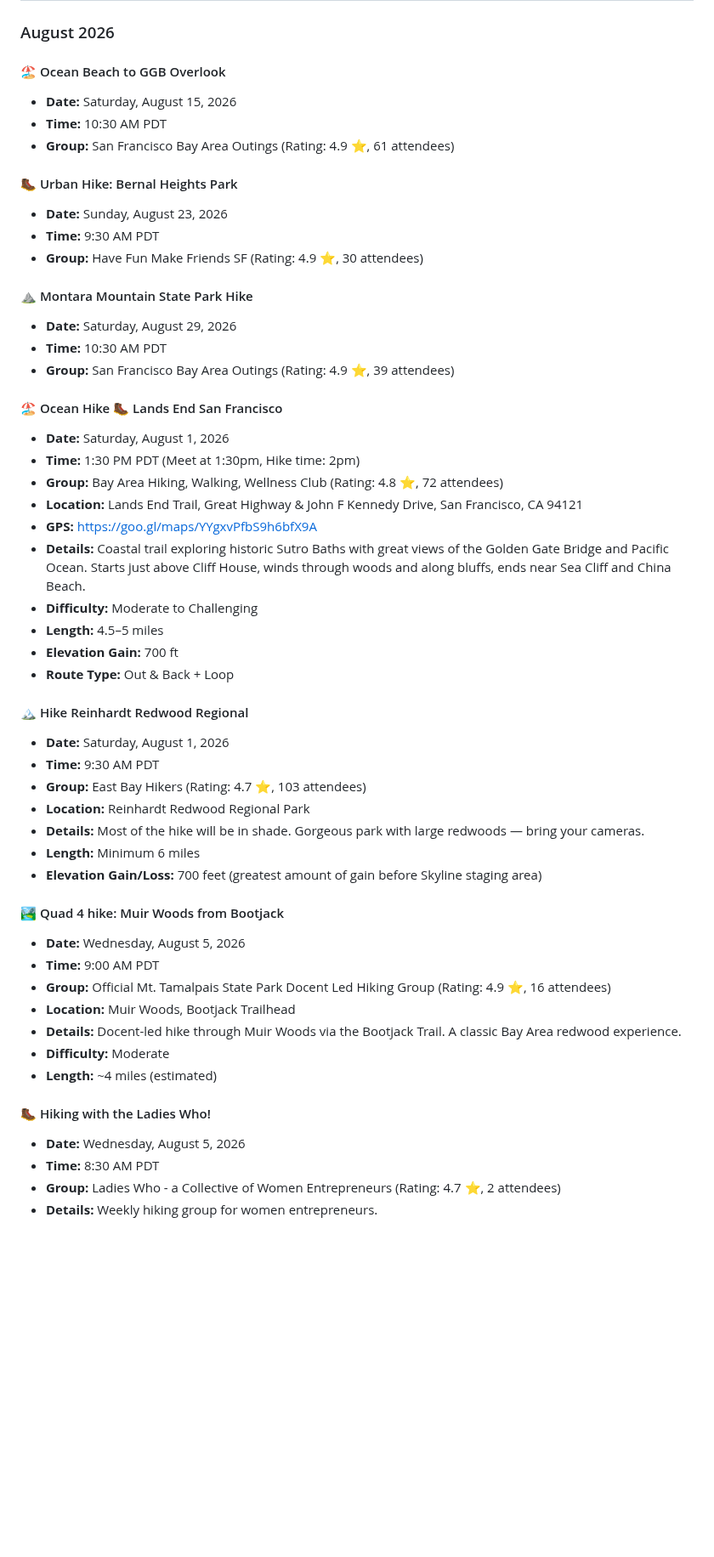
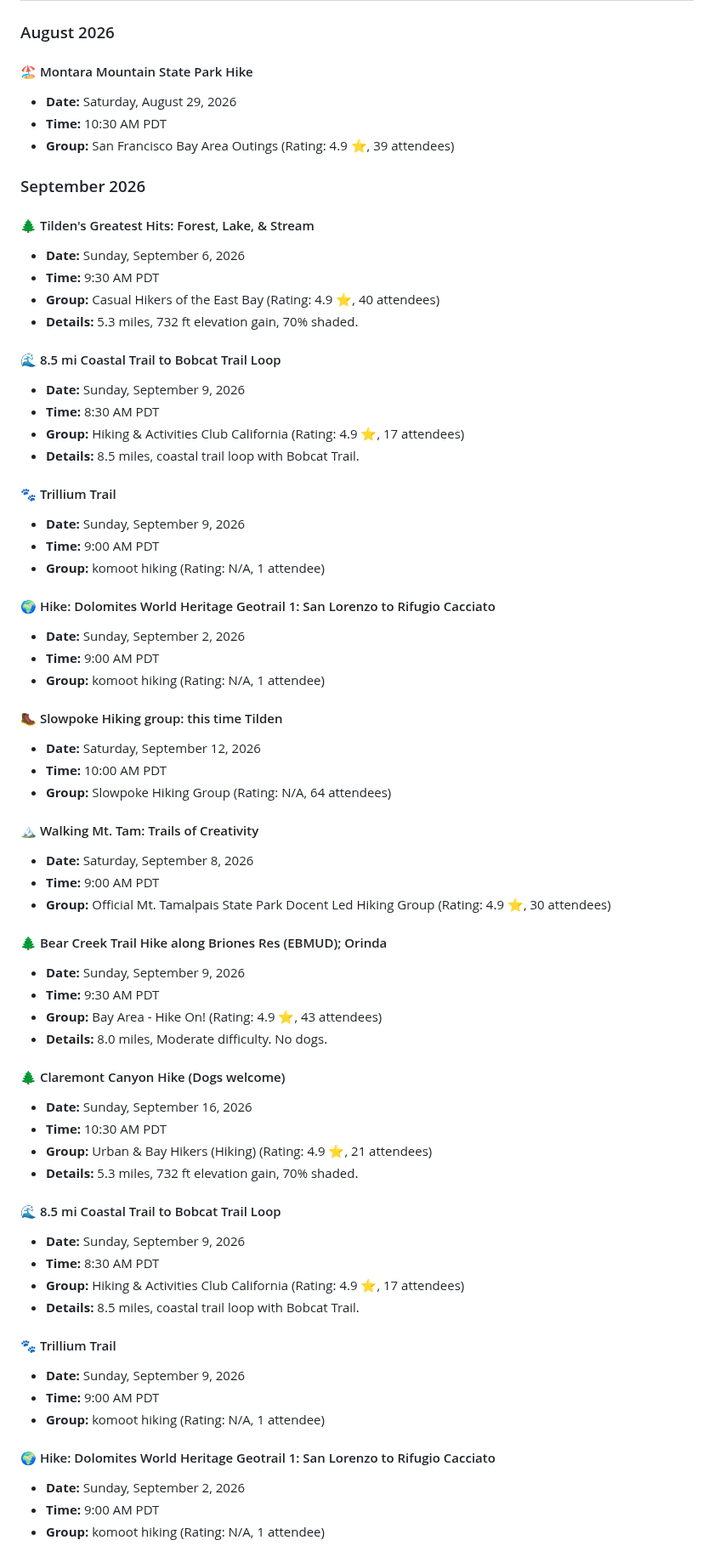
Before and after one commit to upsideprompts/upsideprompts.github.io, a Markdown page: bayhikes.md, the part around one of its changes. Shown at 85% size. Rendered like a GitHub page; blank space fills up the shorter version.

Commit message:
Update bayhikes with today's hikes

```diff
--- a/bayhikes.md
+++ b/bayhikes.md
@@ -5,54 +5,69 @@ Thursday, August 20, 2026 - 3:00 PM UTC
 
 ## Upcoming Hikes from Meetup.com (San Francisco Area)
 ### August 2026
-#### 🏖️ Ocean Beach to GGB Overlook
-- **Date:** Saturday, August 15, 2026
-- **Time:** 10:30 AM PDT
-- **Group:** San Francisco Bay Area Outings (Rating: 4.9 ⭐, 61 attendees)
-
-#### 🥾 Urban Hike: Bernal Heights Park
-- **Date:** Sunday, August 23, 2026
-- **Time:** 9:30 AM PDT
-- **Group:** Have Fun Make Friends SF (Rating: 4.9 ⭐, 30 attendees)
-
-#### ⛰️ Montara Mountain State Park Hike
+#### 🏖️ Montara Mountain State Park Hike
 - **Date:** Saturday, August 29, 2026
 - **Time:** 10:30 AM PDT
 - **Group:** San Francisco Bay Area Outings (Rating: 4.9 ⭐, 39 attendees)
 
-#### 🏖️ Ocean Hike 🥾 Lands End San Francisco
-- **Date:** Saturday, August 1, 2026
-- **Time:** 1:30 PM PDT (Meet at 1:30pm, Hike time: 2pm)
-- **Group:** Bay Area Hiking, Walking, Wellness Club (Rating: 4.8 ⭐, 72 attendees)
-- **Location:** Lands End Trail, Great Highway & John F Kennedy Drive, San Francisco, CA 94121
-- **GPS:** https://goo.gl/maps/YYgxvPfbS9h6bfX9A
-- **Details:** Coastal trail exploring historic Sutro Baths with great views of the Golden Gate Bridge and Pacific Ocean. Starts just above Cliff House, winds through woods and along bluffs, ends near Sea Cliff and China Beach.
-- **Difficulty:** Moderate to Challenging
-- **Length:** 4.5–5 miles
-- **Elevation Gain:** 700 ft
-- **Route Type:** Out & Back + Loop
+### September 2026
+#### 🌲 Tilden's Greatest Hits: Forest, Lake, & Stream
+- **Date:** Sunday, September 6, 2026
+- **Time:** 9:30 AM PDT
+- **Group:** Casual Hikers of the East Bay (Rating: 4.9 ⭐, 40 attendees)
+- **Details:** 5.3 miles, 732 ft elevation gain, 70% shaded.
 
-#### 🏔️ Hike Reinhardt Redwood Regional
-- **Date:** Saturday, August 1, 2026
+#### 🌊 8.5 mi Coastal Trail to Bobcat Trail Loop
+- **Date:** Sunday, September 9, 2026
+- **Time:** 8:30 AM PDT
+- **Group:** Hiking & Activities Club California (Rating: 4.9 ⭐, 17 attendees)
+- **Details:** 8.5 miles, coastal trail loop with Bobcat Trail.
+
+#### 🐾 Trillium Trail
+- **Date:** Sunday, September 9, 2026
+- **Time:** 9:00 AM PDT
+- **Group:** komoot hiking (Rating: N/A, 1 attendee)
+
+#### 🌍 Hike: Dolomites World Heritage Geotrail 1: San Lorenzo to Rifugio Cacciato
+- **Date:** Sunday, September 2, 2026
+- **Time:** 9:00 AM PDT
+- **Group:** komoot hiking (Rating: N/A, 1 attendee)
+
+#### 🥾 Slowpoke Hiking group: this time Tilden
+- **Date:** Saturday, September 12, 2026
+- **Time:** 10:00 AM PDT
+- **Group:** Slowpoke Hiking Group (Rating: N/A, 64 attendees)
+
+#### 🏔️ Walking Mt. Tam: Trails of Creativity
+- **Date:** Saturday, September 8, 2026
+- **Time:** 9:00 AM PDT
+- **Group:** Official Mt. Tamalpais State Park Docent Led Hiking Group (Rating: 4.9 ⭐, 30 attendees)
+
+#### 🌲 Bear Creek Trail Hike along Briones Res (EBMUD); Orinda
+- **Date:** Sunday, September 9, 2026
 - **Time:** 9:30 AM PDT
-- **Group:** East Bay Hikers (Rating: 4.7 ⭐, 103 attendees)
-- **Location:** Reinhardt Redwood Regional Park
-- **Details:** Most of the hike will be in shade. Gorgeous park with large redwoods — bring your cameras.
-- **Length:** Minimum 6 miles
-- **Elevation Gain/Loss:** 700 feet (greatest amount of gain before Skyline staging area)
+- **Group:** Bay Area - Hike On! (Rating: 4.9 ⭐, 43 attendees)
+- **Details:** 8.0 miles, Moderate difficulty. No dogs.
 
-#### 🏞️ Quad 4 hike: Muir Woods from Bootjack
-- **Date:** Wednesday, August 5, 2026
+#### 🌲 Claremont Canyon Hike (Dogs welcome)
+- **Date:** Sunday, September 16, 2026
+- **Time:** 10:30 AM PDT
+- **Group:** Urban & Bay Hikers (Hiking) (Rating: 4.9 ⭐, 21 attendees)
+- **Details:** 5.3 miles, 732 ft elevation gain, 70% shaded.
+
+#### 🌊 8.5 mi Coastal Trail to Bobcat Trail Loop
+- **Date:** Sunday, September 9, 2026
+- **Time:** 8:30 AM PDT
+- **Group:** Hiking & Activities Club California (Rating: 4.9 ⭐, 17 attendees)
+- **Details:** 8.5 miles, coastal trail loop with Bobcat Trail.
+
+#### 🐾 Trillium Trail
+- **Date:** Sunday, September 9, 2026
 - **Time:** 9:00 AM PDT
-- **Group:** Official Mt. Tamalpais State Park Docent Led Hiking Group (Rating: 4.9 ⭐, 16 attendees)
-- **Location:** Muir Woods, Bootjack Trailhead
-- **Details:** Docent-led hike through Muir Woods via the Bootjack Trail. A classic Bay Area redwood experience.
-- **Difficulty:** Moderate
-- **Length:** ~4 miles (estimated)
+- **Group:** komoot hiking (Rating: N/A, 1 attendee)
 
-#### 🥾 Hiking with the Ladies Who!
-- **Date:** Wednesday, August 5, 2026
-- **Time:** 8:30 AM PDT
-- **Group:** Ladies Who - a Collective of Women Entrepreneurs (Rating: 4.7 ⭐, 2 attendees)
-- **Details:** Weekly hiking group for women entrepreneurs.
+#### 🌍 Hike: Dolomites World Heritage Geotrail 1: San Lorenzo to Rifugio Cacciato
+- **Date:** Sunday, September 2, 2026
+- **Time:** 9:00 AM PDT
+- **Group:** komoot hiking (Rating: N/A, 1 attendee)
 
```
Also changed, not shown: other parts of bayhikes.md (+27 -105 lines).
